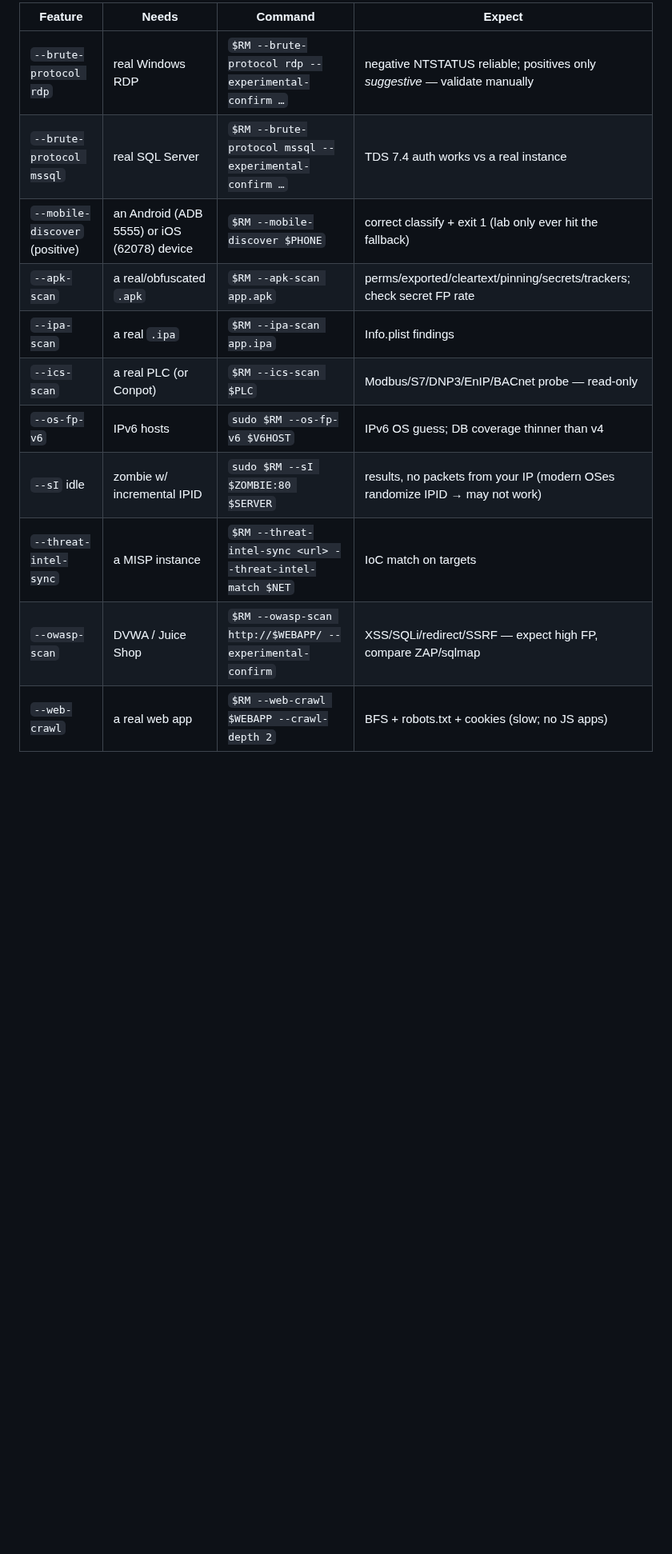
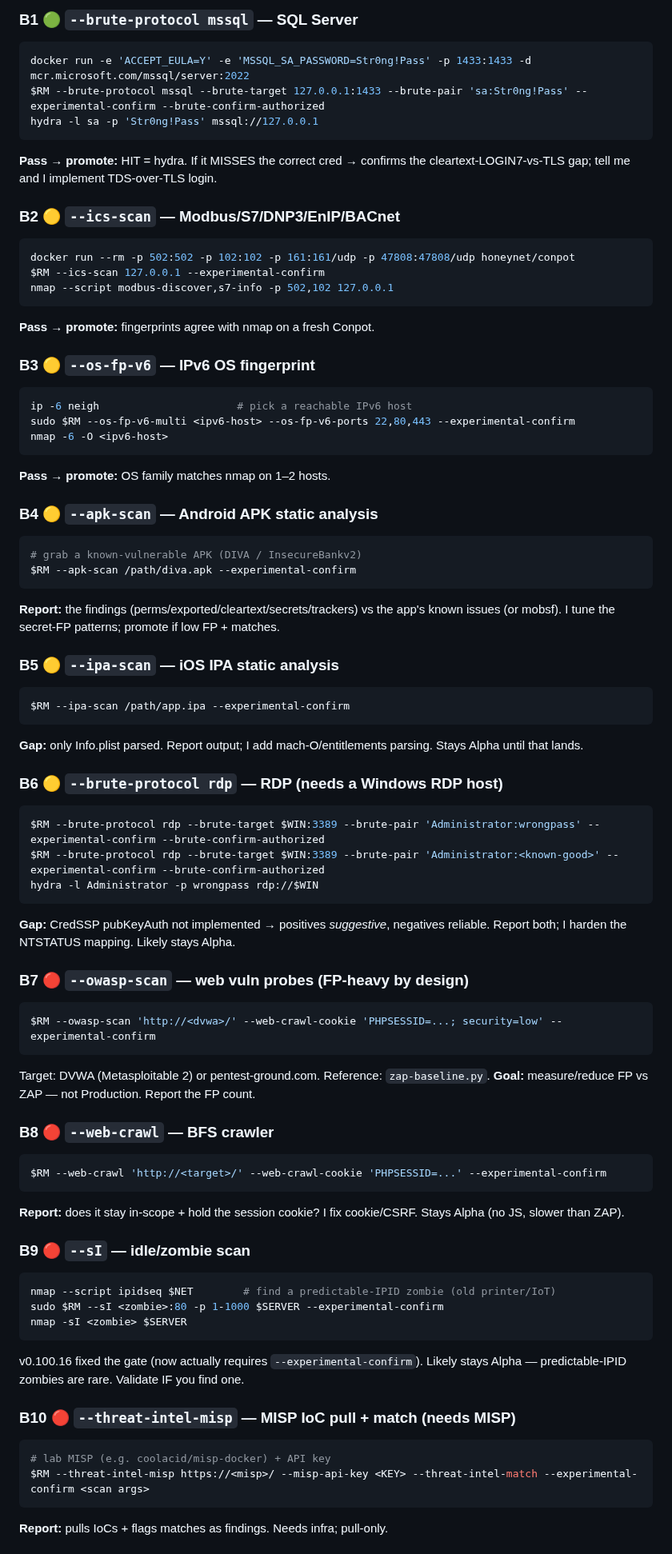
Before and after one commit to Sal1699/RustyMap, a Markdown page: KALI_TEST_ROADMAP.md, the part around one of its changes. Shown at 80% size. Drawn GitHub-style; blank space fills up the shorter version.

````diff
--- a/KALI_TEST_ROADMAP.md
+++ b/KALI_TEST_ROADMAP.md
@@ -100,14 +71,80 @@ Promote when the matching target exists; otherwise just confirm clean
 
-| Feature | Needs | Command | Expect |
-|---------|-------|---------|--------|
-| `--brute-protocol rdp` | real Windows RDP | `$RM --brute-protocol rdp --experimental-confirm …` | negative NTSTATUS reliable; positives only *suggestive* — validate manually |
-| `--brute-protocol mssql` | real SQL Server | `$RM --brute-protocol mssql --experimental-confirm …` | TDS 7.4 auth works vs a real instance |
-| `--mobile-discover` (positive) | an Android (ADB 5555) or iOS (62078) device | `$RM --mobile-discover $PHONE` | correct classify + exit 1 (lab only ever hit the fallback) |
-| `--apk-scan` | a real/obfuscated `.apk` | `$RM --apk-scan app.apk` | perms/exported/cleartext/pinning/secrets/trackers; check secret FP rate |
-| `--ipa-scan` | a real `.ipa` | `$RM --ipa-scan app.ipa` | Info.plist findings |
-| `--ics-scan` | a real PLC (or Conpot) | `$RM --ics-scan $PLC` | Modbus/S7/DNP3/EnIP/BACnet probe — read-only |
-| `--os-fp-v6` | IPv6 hosts | `sudo $RM --os-fp-v6 $V6HOST` | IPv6 OS guess; DB coverage thinner than v4 |
-| `--sI` idle | zombie w/ incremental IPID | `sudo $RM --sI $ZOMBIE:80 $SERVER` | results, no packets from your IP (modern OSes randomize IPID → may not work) |
-| `--threat-intel-sync` | a MISP instance | `$RM --threat-intel-sync <url> --threat-intel-match $NET` | IoC match on targets |
-| `--owasp-scan` | DVWA / Juice Shop | `$RM --owasp-scan http://$WEBAPP/ --experimental-confirm` | XSS/SQLi/redirect/SSRF — expect high FP, compare ZAP/sqlmap |
-| `--web-crawl` | a real web app | `$RM --web-crawl $WEBAPP --crawl-depth 2` | BFS + robots.txt + cookies (slow; no JS apps) |
+### B1 🟢 `--brute-protocol mssql` — SQL Server
+```sh
+docker run -e 'ACCEPT_EULA=Y' -e 'MSSQL_SA_PASSWORD=Str0ng!Pass' -p 1433:1433 -d mcr.microsoft.com/mssql/server:2022
+$RM --brute-protocol mssql --brute-target 127.0.0.1:1433 --brute-pair 'sa:Str0ng!Pass' --experimental-confirm --brute-confirm-authorized
+hydra -l sa -p 'Str0ng!Pass' mssql://127.0.0.1
+```
+**Pass → promote:** HIT = hydra. If it MISSES the correct cred → confirms the
+cleartext-LOGIN7-vs-TLS gap; tell me and I implement TDS-over-TLS login.
+
+### B2 🟡 `--ics-scan` — Modbus/S7/DNP3/EnIP/BACnet
+```sh
+docker run --rm -p 502:502 -p 102:102 -p 161:161/udp -p 47808:47808/udp honeynet/conpot
+$RM --ics-scan 127.0.0.1 --experimental-confirm
+nmap --script modbus-discover,s7-info -p 502,102 127.0.0.1
+```
+**Pass → promote:** fingerprints agree with nmap on a fresh Conpot.
+
+### B3 🟡 `--os-fp-v6` — IPv6 OS fingerprint
+```sh
+ip -6 neigh                      # pick a reachable IPv6 host
+sudo $RM --os-fp-v6-multi <ipv6-host> --os-fp-v6-ports 22,80,443 --experimental-confirm
+nmap -6 -O <ipv6-host>
+```
+**Pass → promote:** OS family matches nmap on 1–2 hosts.
+
+### B4 🟡 `--apk-scan` — Android APK static analysis
+```sh
+# grab a known-vulnerable APK (DIVA / InsecureBankv2)
+$RM --apk-scan /path/diva.apk --experimental-confirm
+```
+**Report:** the findings (perms/exported/cleartext/secrets/trackers) vs the app's
+known issues (or mobsf). I tune the secret-FP patterns; promote if low FP + matches.
+
+### B5 🟡 `--ipa-scan` — iOS IPA static analysis
+```sh
+$RM --ipa-scan /path/app.ipa --experimental-confirm
+```
+**Gap:** only Info.plist parsed. Report output; I add mach-O/entitlements parsing.
+Stays Alpha until that lands.
+
+### B6 🟡 `--brute-protocol rdp` — RDP (needs a Windows RDP host)
+```sh
+$RM --brute-protocol rdp --brute-target $WIN:3389 --brute-pair 'Administrator:wrongpass' --experimental-confirm --brute-confirm-authorized
+$RM --brute-protocol rdp --brute-target $WIN:3389 --brute-pair 'Administrator:<known-good>' --experimental-confirm --brute-confirm-authorized
+hydra -l Administrator -p wrongpass rdp://$WIN
+```
+**Gap:** CredSSP pubKeyAuth not implemented → positives *suggestive*, negatives
+reliable. Report both; I harden the NTSTATUS mapping. Likely stays Alpha.
+
+### B7 🔴 `--owasp-scan` — web vuln probes (FP-heavy by design)
+```sh
+$RM --owasp-scan 'http://<dvwa>/' --web-crawl-cookie 'PHPSESSID=...; security=low' --experimental-confirm
+```
+Target: DVWA (Metasploitable 2) or pentest-ground.com. Reference: `zap-baseline.py`.
+**Goal:** measure/reduce FP vs ZAP — not Production. Report the FP count.
+
+### B8 🔴 `--web-crawl` — BFS crawler
+```sh
+$RM --web-crawl 'http://<target>/' --web-crawl-cookie 'PHPSESSID=...' --experimental-confirm
+```
+**Report:** does it stay in-scope + hold the session cookie? I fix cookie/CSRF.
+Stays Alpha (no JS, slower than ZAP).
+
+### B9 🔴 `--sI` — idle/zombie scan
+```sh
+nmap --script ipidseq $NET        # find a predictable-IPID zombie (old printer/IoT)
+sudo $RM --sI <zombie>:80 -p 1-1000 $SERVER --experimental-confirm
+nmap -sI <zombie> $SERVER
+```
+v0.100.16 fixed the gate (now actually requires `--experimental-confirm`). Likely
+stays Alpha — predictable-IPID zombies are rare. Validate IF you find one.
+
+### B10 🔴 `--threat-intel-misp` — MISP IoC pull + match (needs MISP)
+```sh
+# lab MISP (e.g. coolacid/misp-docker) + API key
+$RM --threat-intel-misp https://<misp>/ --misp-api-key <KEY> --threat-intel-match --experimental-confirm <scan args>
+```
+**Report:** pulls IoCs + flags matches as findings. Needs infra; pull-only.
+
````
Also changed, not shown: other parts of KALI_TEST_ROADMAP.md (+71 -113 lines).
